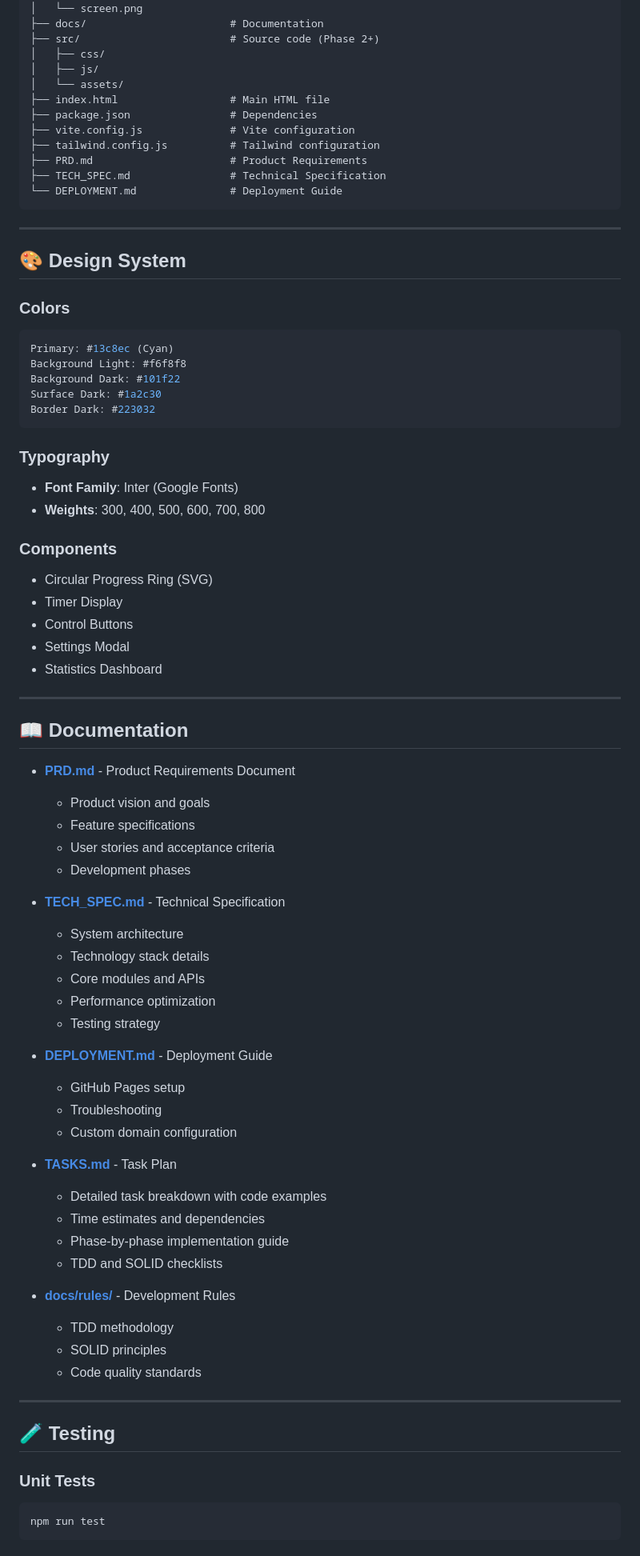
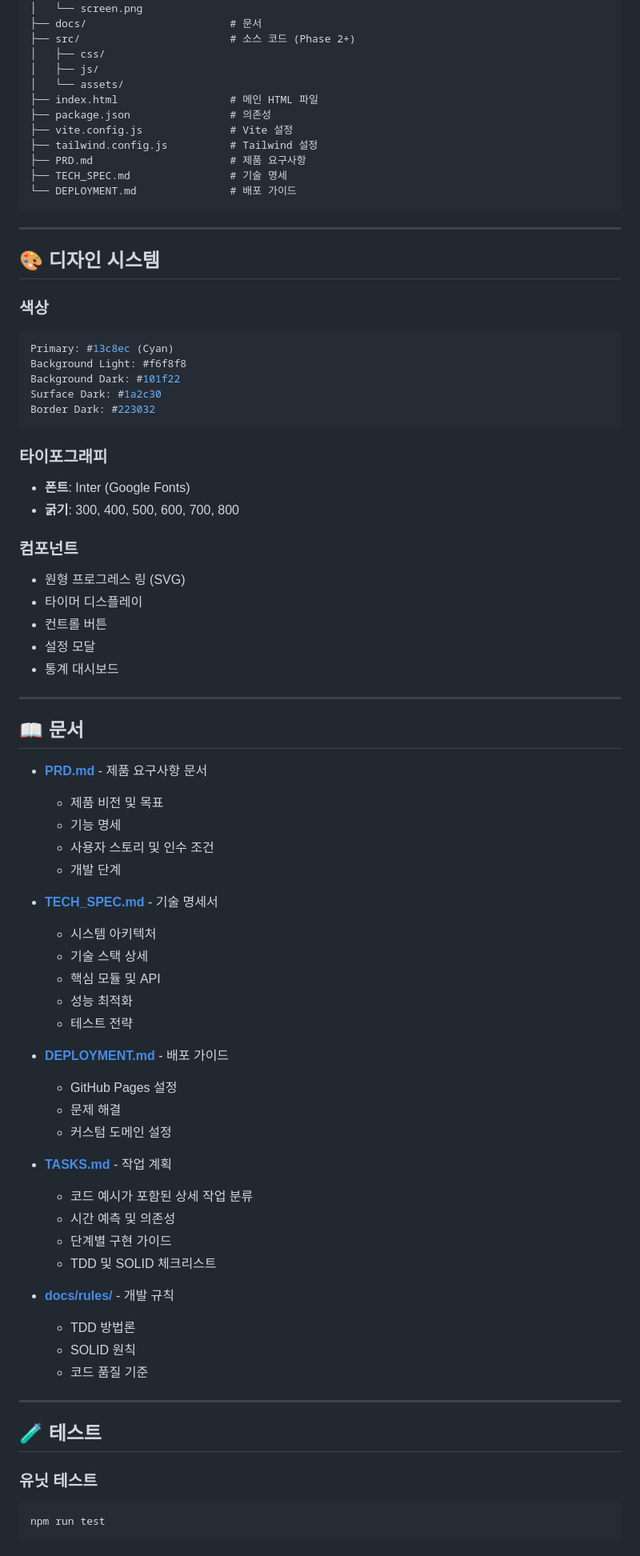
Before and after one commit to 2216259-ctrl/PomodoroTimer-demo, a Markdown page: README.md, the part around one of its changes. Shown at 80% size. Rendered like a GitHub page.

````diff
--- a/README.md
+++ b/README.md
@@ -114,24 +114,24 @@ pomodoro-timer/
 │   ├── code.html
 │   └── screen.png
-├── docs/                       # Documentation
-├── src/                        # Source code (Phase 2+)
+├── docs/                       # 문서
+├── src/                        # 소스 코드 (Phase 2+)
 │   ├── css/
 │   ├── js/
 │   └── assets/
-├── index.html                  # Main HTML file
-├── package.json                # Dependencies
-├── vite.config.js              # Vite configuration
-├── tailwind.config.js          # Tailwind configuration
-├── PRD.md                      # Product Requirements
-├── TECH_SPEC.md                # Technical Specification
-└── DEPLOYMENT.md               # Deployment Guide
+├── index.html                  # 메인 HTML 파일
+├── package.json                # 의존성
+├── vite.config.js              # Vite 설정
+├── tailwind.config.js          # Tailwind 설정
+├── PRD.md                      # 제품 요구사항
+├── TECH_SPEC.md                # 기술 명세
+└── DEPLOYMENT.md               # 배포 가이드
 ```
 
 ---
 
-## 🎨 Design System
+## 🎨 디자인 시스템
 
-### Colors
+### 색상
 
 ```css
 Primary: #13c8ec (Cyan)
@@ -141,57 +141,57 @@ Surface Dark: #1a2c30
 Border Dark: #223032
 ```
 
-### Typography
+### 타이포그래피
 
-- **Font Family**: Inter (Google Fonts)
-- **Weights**: 300, 400, 500, 600, 700, 800
+- **폰트**: Inter (Google Fonts)
+- **굵기**: 300, 400, 500, 600, 700, 800
 
-### Components
+### 컴포넌트
 
-- Circular Progress Ring (SVG)
-- Timer Display
-- Control Buttons
-- Settings Modal
-- Statistics Dashboard
+- 원형 프로그레스 링 (SVG)
+- 타이머 디스플레이
+- 컨트롤 버튼
+- 설정 모달
+- 통계 대시보드
 
 ---
 
-## 📖 Documentation
+## 📖 문서
 
-- **[PRD.md](./docs/PRD.md)** - Product Requirements Document
-  - Product vision and goals
-  - Feature specifications
-  - User stories and acceptance criteria
-  - Development phases
+- **[PRD.md](./docs/PRD.md)** - 제품 요구사항 문서
+  - 제품 비전 및 목표
+  - 기능 명세
+  - 사용자 스토리 및 인수 조건
+  - 개발 단계
 
-- **[TECH_SPEC.md](./docs/TECH_SPEC.md)** - Technical Specification
-  - System architecture
-  - Technology stack details
-  - Core modules and APIs
-  - Performance optimization
-  - Testing strategy
+- **[TECH_SPEC.md](./docs/TECH_SPEC.md)** - 기술 명세서
+  - 시스템 아키텍처
+  - 기술 스택 상세
+  - 핵심 모듈 및 API
+  - 성능 최적화
+  - 테스트 전략
 
-- **[DEPLOYMENT.md](./docs/DEPLOYMENT.md)** - Deployment Guide
-  - GitHub Pages setup
-  - Troubleshooting
-  - Custom domain configuration
+- **[DEPLOYMENT.md](./docs/DEPLOYMENT.md)** - 배포 가이드
+  - GitHub Pages 설정
+  - 문제 해결
+  - 커스텀 도메인 설정
 
-- **[TASKS.md](./docs/TASKS.md)** - Task Plan
-  - Detailed task breakdown with code examples
-  - Time estimates and dependencies
-  - Phase-by-phase implementation guide
-  - TDD and SOLID checklists
+- **[TASKS.md](./docs/TASKS.md)** - 작업 계획
+  - 코드 예시가 포함된 상세 작업 분류
+  - 시간 예측 및 의존성
+  - 단계별 구현 가이드
+  - TDD 및 SOLID 체크리스트
 
-- **[docs/rules/](./docs/rules/)** - Development Rules
-  - TDD methodology
-  - SOLID principles
-  - Code quality standards
+- **[docs/rules/](./docs/rules/)** - 개발 규칙
+  - TDD 방법론
+  - SOLID 원칙
+  - 코드 품질 기준
 
 ---
 
-## 🧪 Testing
+## 🧪 테스트
 
-### Unit Tests
+### 유닛 테스트
 
 ```bash
 npm run test
````
Also changed, not shown: other parts of README.md (+89 -89 lines).
